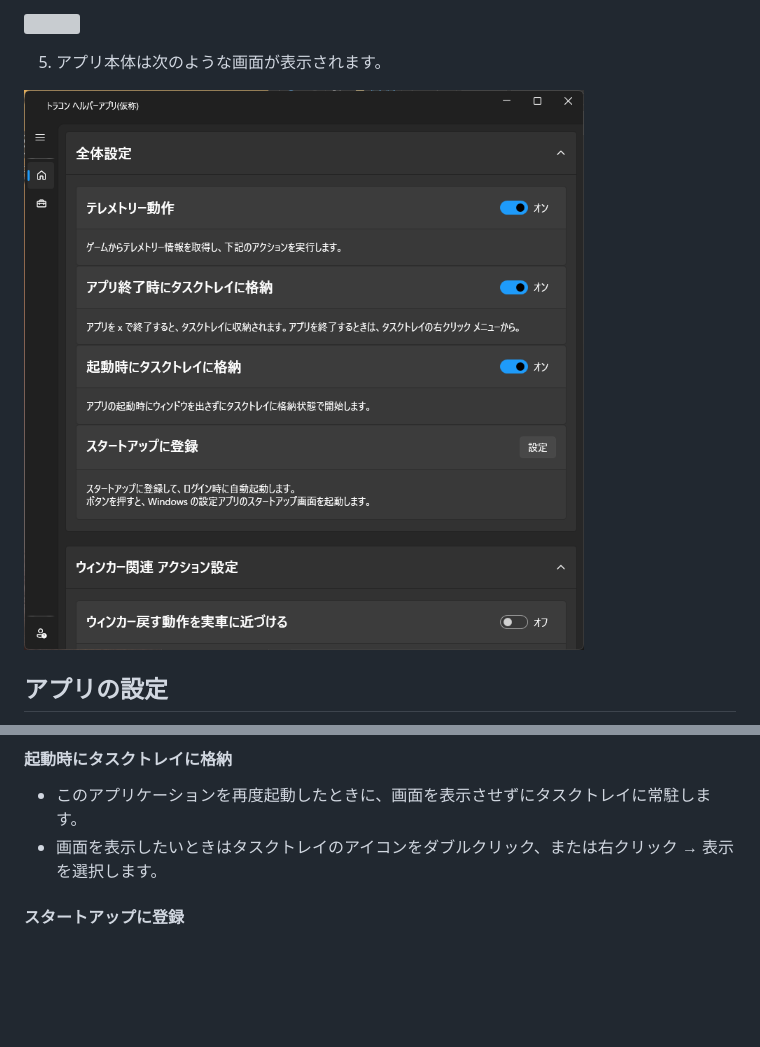
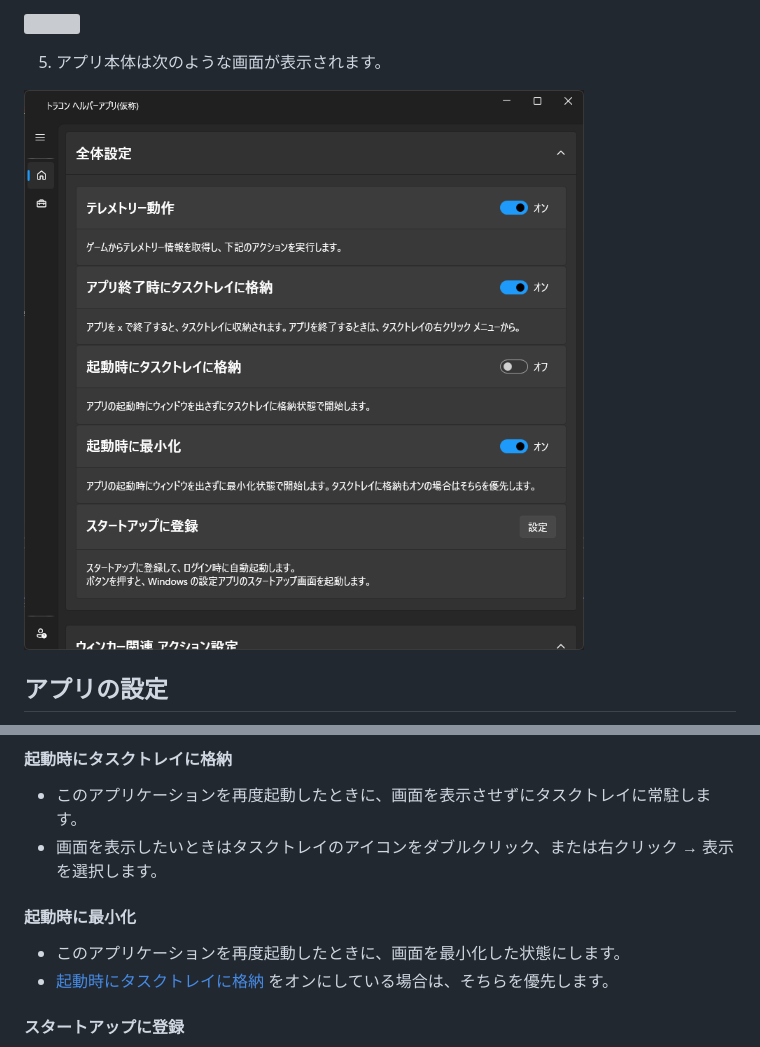
Before and after one commit to kuramochia/ToraCon-Helper, a Markdown page: README.md, 2 parts joined by grey strips. Drawn GitHub-style; pictures changed too: images/appimage.png; blank space fills up the shorter version; grey boxes are pictures that could not be loaded.

```diff
--- a/README.md
+++ b/README.md
@@ -57,6 +57,10 @@ ETS2/ATS の [Telemetry SDK](https://modding.scssoft.com/wiki/Documentation/Engi
 #### 起動時にタスクトレイに格納
 * このアプリケーションを再度起動したときに、画面を表示させずにタスクトレイに常駐します。
 * 画面を表示したいときはタスクトレイのアイコンをダブルクリック、または右クリック → 表示 を選択します。
+
+#### 起動時に最小化
+* このアプリケーションを再度起動したときに、画面を最小化した状態にします。
+* [起動時にタスクトレイに格納](#起動時にタスクトレイに格納) をオンにしている場合は、そちらを優先します。
 
 #### スタートアップに登録
 * Windows ユーザーのログイン時に自動的にこのアプリを起動するように設定できます。
```
Also changed, not shown: 8 other files.
